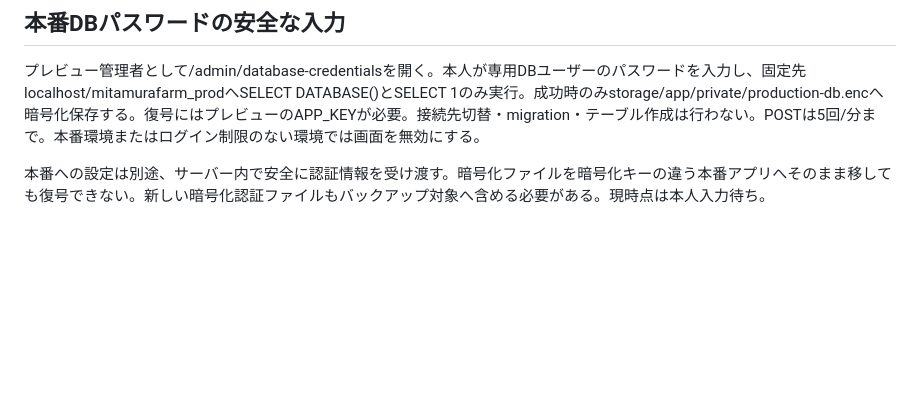
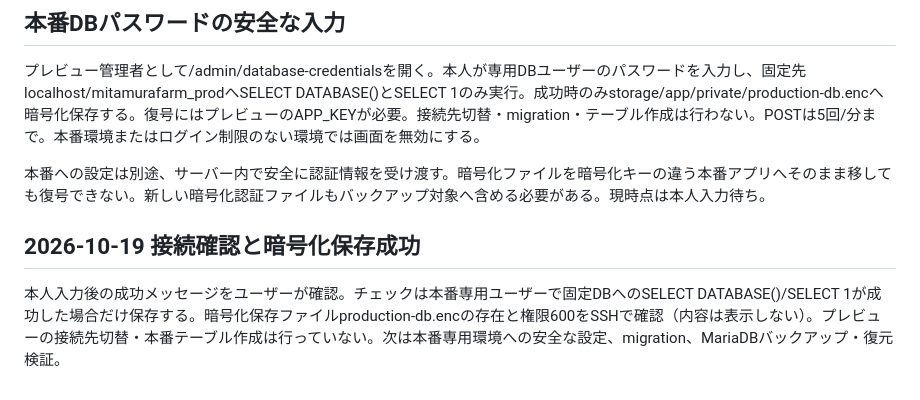
Before and after one commit to mitamura-n/mitamura-farm_hp, a Markdown page: docs/production-database.md, the part around the change. GitHub-like rendering; blank space fills up the shorter version.

Commit message:
Record successful production database authentication and encrypted storage

```diff
--- a/docs/production-database.md
+++ b/docs/production-database.md
@@ -27,3 +27,6 @@
 プレビュー管理者として/admin/database-credentialsを開く。本人が専用DBユーザーのパスワードを入力し、固定先localhost/mitamurafarm_prodへSELECT DATABASE()とSELECT 1のみ実行。成功時のみstorage/app/private/production-db.encへ暗号化保存する。復号にはプレビューのAPP_KEYが必要。接続先切替・migration・テーブル作成は行わない。POSTは5回/分まで。本番環境またはログイン制限のない環境では画面を無効にする。
 
 本番への設定は別途、サーバー内で安全に認証情報を受け渡す。暗号化ファイルを暗号化キーの違う本番アプリへそのまま移しても復号できない。新しい暗号化認証ファイルもバックアップ対象へ含める必要がある。現時点は本人入力待ち。
+
+## 2026-10-19 接続確認と暗号化保存成功
+本人入力後の成功メッセージをユーザーが確認。チェックは本番専用ユーザーで固定DBへのSELECT DATABASE()/SELECT 1が成功した場合だけ保存する。暗号化保存ファイルproduction-db.encの存在と権限600をSSHで確認（内容は表示しない）。プレビューの接続先切替・本番テーブル作成は行っていない。次は本番専用環境への安全な設定、migration、MariaDBバックアップ・復元検証。
```
Also changed, not shown: docs/important-settings.md (+4 -2 lines).
